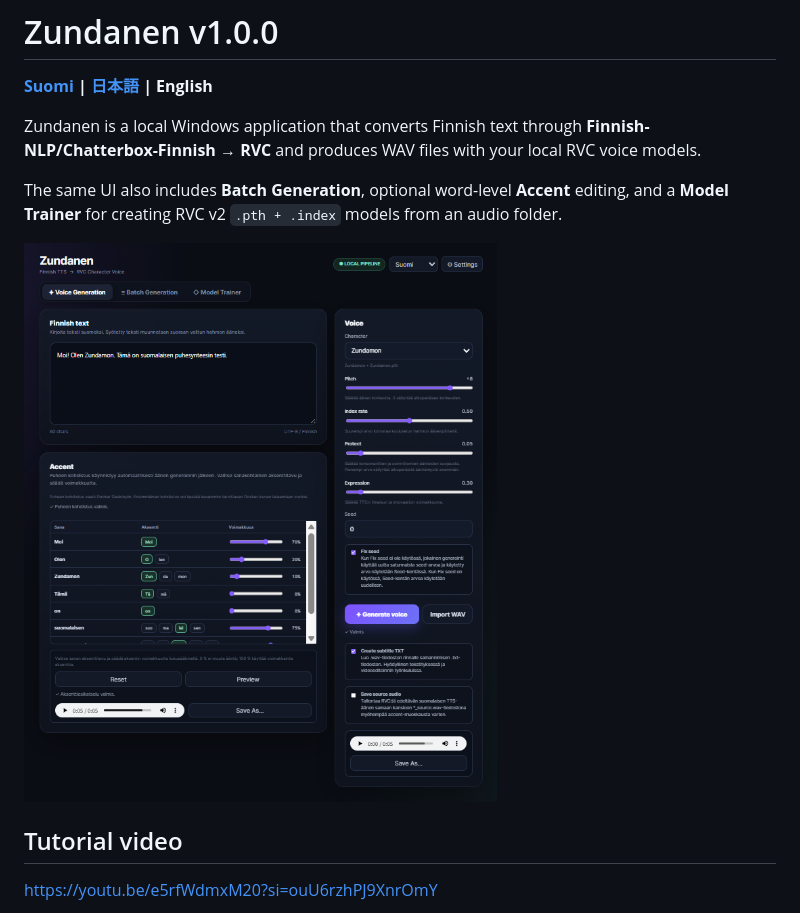
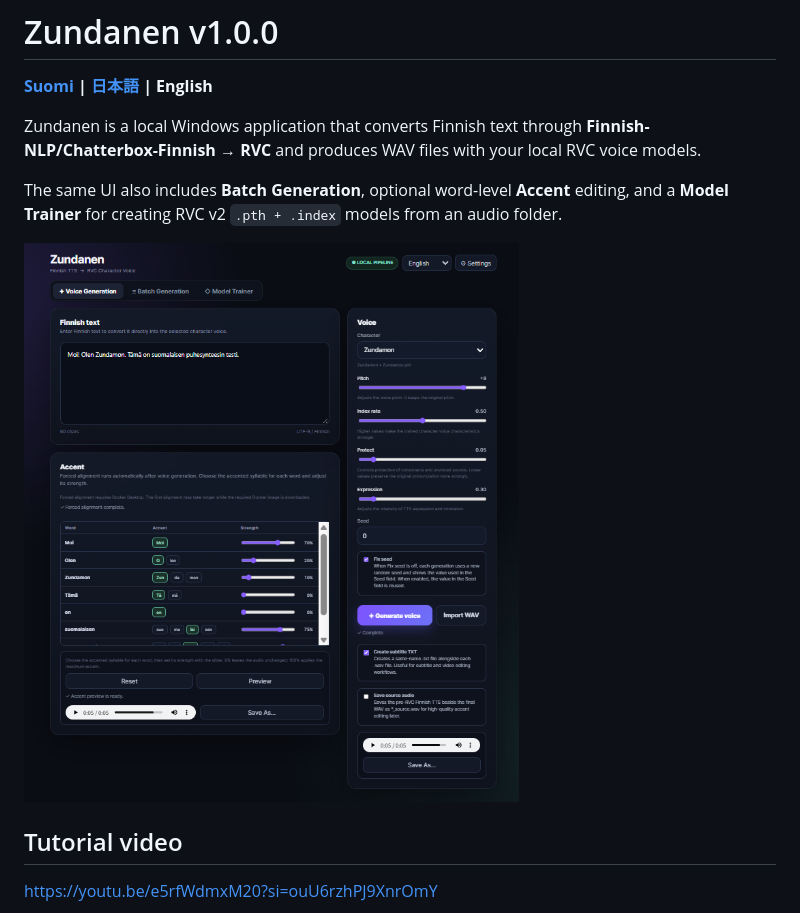
Before and after one commit to Zundanen/Zundanen, a Markdown page: README_EN.md, the part around the change. Drawn GitHub-style; pictures changed too: docs/Zundanen-UI.png (deleted), docs/Zundanen-UI_englanti.png (added).

```diff
--- a/README_EN.md
+++ b/README_EN.md
@@ -6,7 +6,7 @@ Zundanen is a local Windows application that converts Finnish text through **Fin
 
 The same UI also includes **Batch Generation**, optional word-level **Accent** editing, and a **Model Trainer** for creating RVC v2 `.pth + .index` models from an audio folder.
 
-![Zundanen UI](docs/Zundanen-UI.png)
+![Zundanen UI](docs/Zundanen-UI_englanti.png)
 
 ## Tutorial video
 
```
Also changed, not shown: README.md (+1 -1 lines), README_JA.md (+1 -1 lines), docs/Zundanen-UI_japani.png (added), docs/Zundanen-UI_suomi.png (added).
